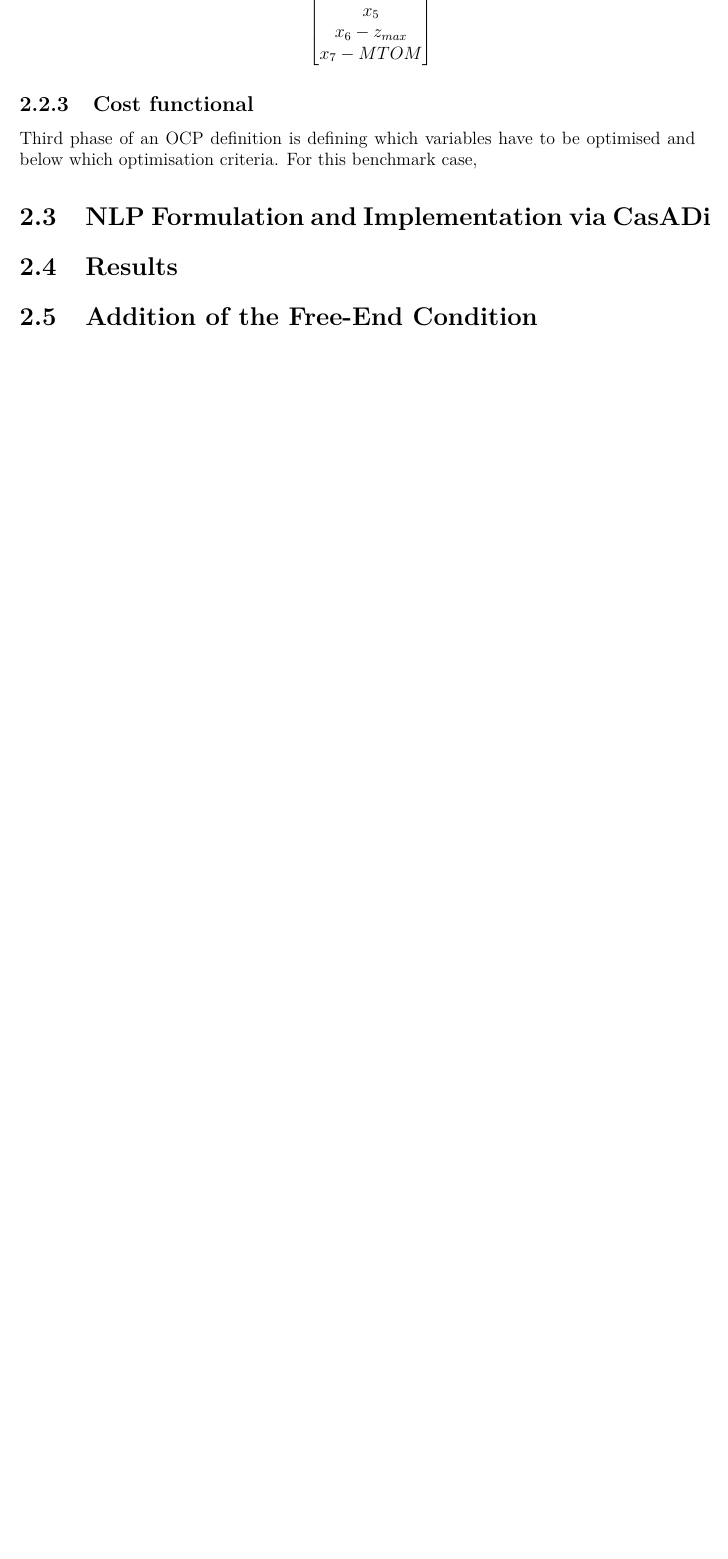
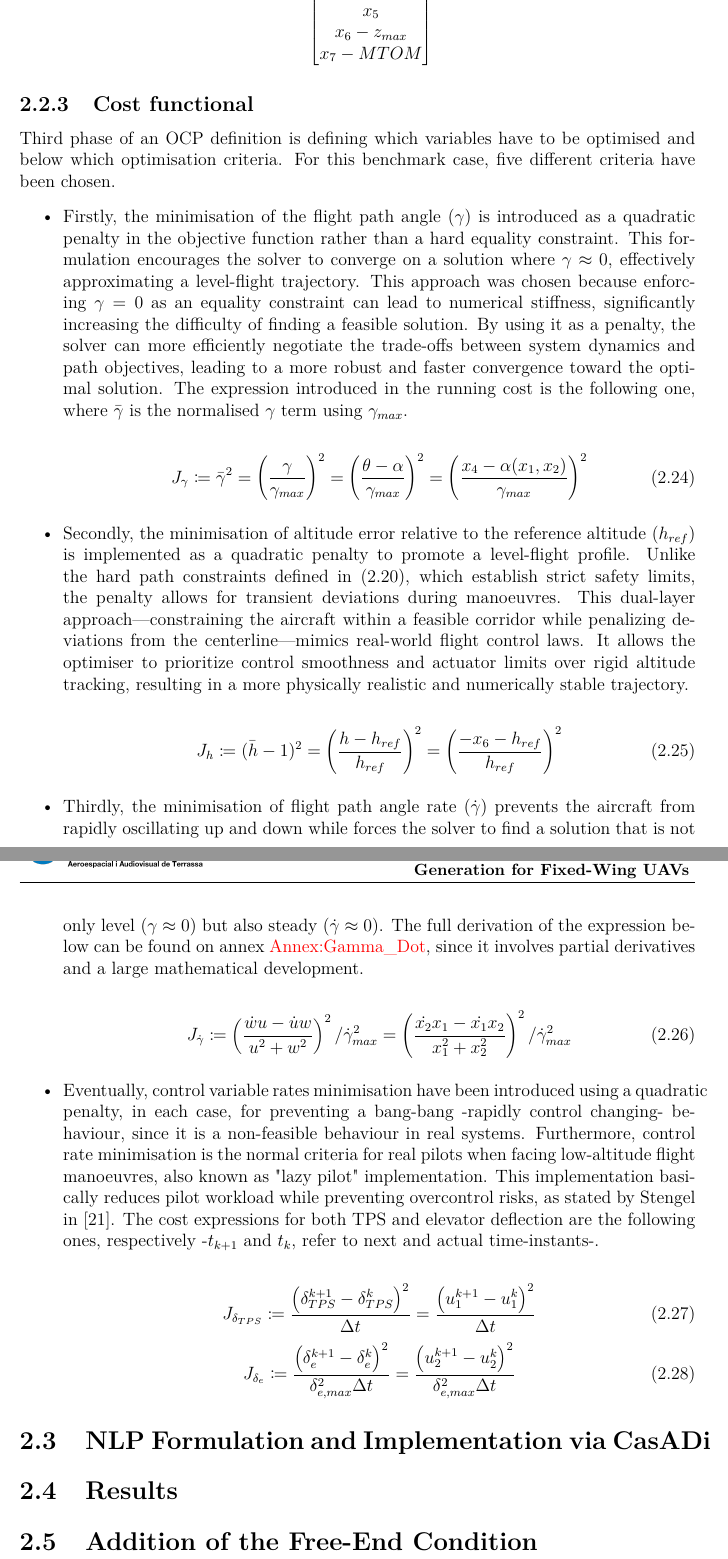
Before and after one commit to OverfittedPenguin/TFG_Campillo_Abimael, a LaTeX thesis (report/main.tex, which reads report/chapters/ch3_benchmark.tex): part of page 28 of 30 before the commit and two parts of pages 28 and 29 of 31 after it, the two joined at a grey line, cut so that both start at the same text, the shorter picture padded with empty space. Compiled offline with pdfLaTeX.

Commit message:
Ch3. Writing. #8

```diff
--- a/report/chapters/ch3_benchmark.tex
+++ b/report/chapters/ch3_benchmark.tex
@@ -258,7 +258,36 @@ Eventually, the simple bounds for each state and control variable have to be dec
 \end{equation}
 
 \subsection{Cost functional}
-Third phase of an \gls{ocp} definition is defining which variables have to be optimised and below which optimisation criteria. For this benchmark case,
+Third phase of an \gls{ocp} definition is defining which variables have to be optimised and below which optimisation criteria. For this benchmark case, five different criteria have been chosen.
+
+\begin{itemize}
+    \item Firstly, the minimisation of the flight path angle ($\gamma$) is introduced as a quadratic penalty in the objective function rather than a hard equality constraint. This formulation encourages the solver to converge on a solution where $\gamma \approx 0$, effectively approximating a level-flight trajectory. This approach was chosen because enforcing $\gamma = 0$ as an equality constraint can lead to numerical stiffness, significantly increasing the difficulty of finding a feasible solution. By using it as a penalty, the solver can more efficiently negotiate the trade-offs between system dynamics and path objectives, leading to a more robust and faster convergence toward the optimal solution. The expression introduced in the running cost is the following one, where $\bar{\gamma}$ is the normalised $\gamma$ term using $\gamma_{max}$.
+
+    \begin{equation}
+        J_{\gamma} \coloneqq \bar{\gamma}^2 = \left(\frac{\gamma}{\gamma_{max}}\right)^2 = \left(\frac{\theta - \alpha}{\gamma_{max}}\right)^2 = \left(\frac{x_4 - \alpha(x_1,x_2)}{\gamma_{max}}\right)^2
+    \end{equation}
+
+    \item Secondly, the minimisation of altitude error relative to the reference altitude ($h_{ref}$) is implemented as a quadratic penalty to promote a level-flight profile. Unlike the hard path constraints defined in \eqref{eq:Benchmark_Path_2}, which establish strict safety limits, the penalty allows for transient deviations during manoeuvres. This dual-layer approach—constraining the aircraft within a feasible corridor while penalizing deviations from the centerline—mimics real-world flight control laws. It allows the optimiser to prioritize control smoothness and actuator limits over rigid altitude tracking, resulting in a more physically realistic and numerically stable trajectory.
+
+    \begin{equation}
+        J_{h} \coloneqq (\bar{h} - 1)^2 = \left(\frac{h - h_{ref}}{h_{ref}}\right)^2 = \left(\frac{-x_6 - h_{ref}}{h_{ref}}\right)^2
+    \end{equation}
+
+    \item Thirdly, the minimisation of flight path angle rate ($\dot{\gamma}$) prevents the aircraft from rapidly oscillating up and down while forces the solver to find a solution that is not only level ($\gamma \approx 0$) but also steady ($\dot{\gamma} \approx 0$). The full derivation of the expression below can be found on annex \textcolor{red}{Annex:Gamma\_Dot}, since it involves partial derivatives and a large mathematical development.
+
+    \begin{equation}
+        J_{\dot{\gamma}} \coloneqq \left(\frac{\dot{w}u - \dot{u}w}{u^2 + w^2}\right)^2 / \dot{\gamma}_{max}^2 = \left(\frac{\dot{x_2}x_1 - \dot{x_1}x_2}{x_1^2 + x_2^2}\right)^2 / \dot{\gamma}_{max}^2
+    \end{equation}
+
+    \item Eventually, control variable rates minimisation have been introduced using a quadratic penalty, in each case, for preventing a bang-bang -rapidly control changing- behaviour, since it is a non-feasible behaviour in real systems. Furthermore, control rate minimisation is the normal criteria for real pilots when facing low-altitude flight manoeuvres, also known as "lazy pilot" implementation. This implementation basically reduces pilot workload while preventing overcontrol risks, as stated by Stengel in \cite{stengel1994optimal}. The cost expressions for both \gls{tps} and elevator deflection are the following ones, respectively -$t_{k+1}$ and $t_{k}$, refer to next and actual time-instants-.
+
+    \begin{equation}
+    J_{\delta_{TPS}} \coloneqq \frac{\left(\delta_{TPS}^{k+1} - \delta_{TPS}^{k}\right)^2}{\Delta t} = \frac{\left(u_1^{k+1} - u_1^{k}\right)^2}{\Delta t}
+    \end{equation}
+    \begin{equation}
+    J_{\delta_{e}} \coloneqq \frac{\left(\delta_{e}^{k+1} - \delta_{e}^{k}\right)^2}{\delta_{e, max}^2\Delta t} = \frac{\left(u_2^{k+1} - u_2^{k}\right)^2}{\delta_{e,max}^2\Delta t}
+    \end{equation}
+\end{itemize}
 
 \section{NLP Formulation and Implementation via CasADi}
 
```
Also changed, not shown: report/references.bib (+9 -0 lines), report/main.pdf, report/chapters/ch3_benchmark.tex (4 more changed lines).
